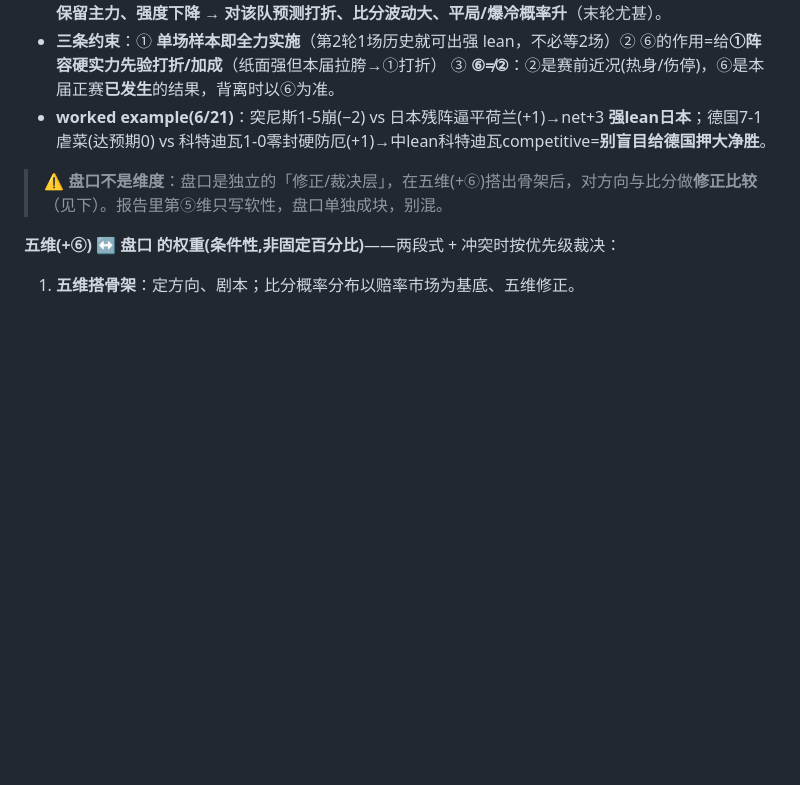
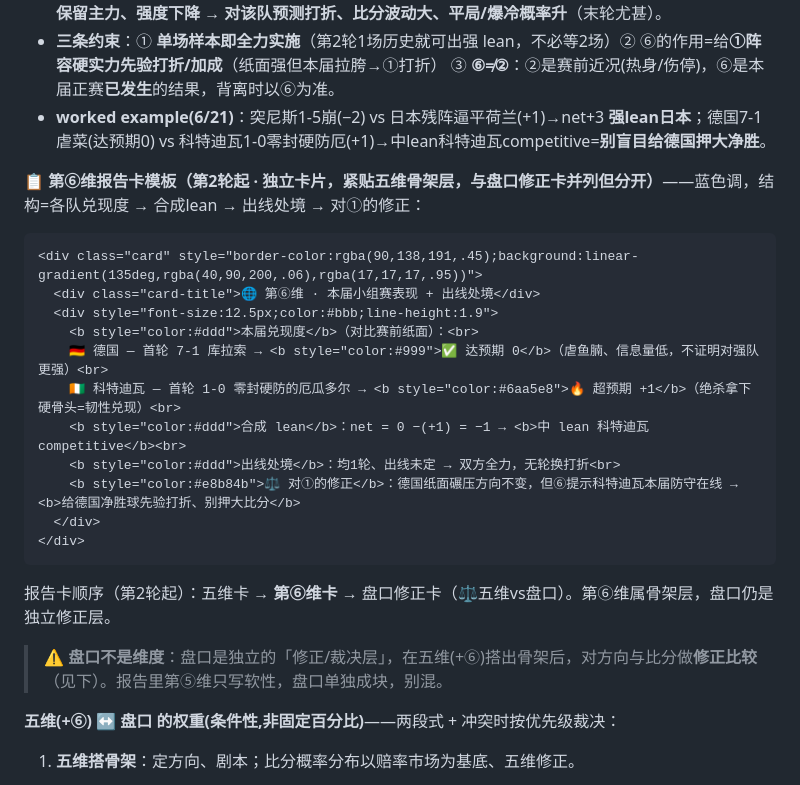
Before and after one commit to joearkon/worldcup2026-predictions, a Markdown page: README.md, the part around the change. Drawn GitHub-style; blank space fills up the shorter version.

Commit message:
第⑥维独立报告卡模板入README(第2轮起)
蓝色卡片:各队兑现度→合成lean→出线处境→对①的修正。卡片顺序=五维卡→第⑥维卡→盘口修正卡。含德国vs科特迪瓦渲染示例,6/21直接套。

Co-Authored-By: Claude Opus 4.8 <noreply@anthropic.com>

````diff
--- a/README.md
+++ b/README.md
@@ -34,6 +34,23 @@
 - **(C) 出线处境修正**（动机/轮换）：争出线/必须赢 → 全力、场面更拼，不打折；**已提前出线 → 可能轮换保留主力、强度下降 → 对该队预测打折、比分波动大、平局/爆冷概率升**（末轮尤甚）。
 - **三条约束**：① **单场样本即全力实施**（第2轮1场历史就可出强 lean，不必等2场）② ⑥的作用=给**①阵容硬实力先验打折/加成**（纸面强但本届拉胯→①打折） ③ **⑥≠②**：②是赛前近况(热身/伤停)，⑥是本届正赛**已发生**的结果，背离时以⑥为准。
 - **worked example(6/21)**：突尼斯1-5崩(−2) vs 日本残阵逼平荷兰(+1)→net+3 **强lean日本**；德国7-1虐菜(达预期0) vs 科特迪瓦1-0零封硬防厄(+1)→中lean科特迪瓦competitive=**别盲目给德国押大净胜**。
+
+**📋 第⑥维报告卡模板（第2轮起 · 独立卡片，紧贴五维骨架层，与盘口修正卡并列但分开）**——蓝色调，结构=各队兑现度 → 合成lean → 出线处境 → 对①的修正：
+
+```html
+<div class="card" style="border-color:rgba(90,138,191,.45);background:linear-gradient(135deg,rgba(40,90,200,.06),rgba(17,17,17,.95))">
+  <div class="card-title">🌐 第⑥维 · 本届小组赛表现 + 出线处境</div>
+  <div style="font-size:12.5px;color:#bbb;line-height:1.9">
+    <b style="color:#ddd">本届兑现度</b>（对比赛前纸面）：<br>
+    🇩🇪 德国 — 首轮 7-1 库拉索 → <b style="color:#999">✅ 达预期 0</b>（虐鱼腩、信息量低，不证明对强队更强）<br>
+    🇨🇮 科特迪瓦 — 首轮 1-0 零封硬防的厄瓜多尔 → <b style="color:#6aa5e8">🔥 超预期 +1</b>（绝杀拿下硬骨头=韧性兑现）<br>
+    <b style="color:#ddd">合成 lean</b>：net = 0 −(+1) = −1 → <b>中 lean 科特迪瓦 competitive</b><br>
+    <b style="color:#ddd">出线处境</b>：均1轮、出线未定 → 双方全力，无轮换打折<br>
+    <b style="color:#e8b84b">⚖ 对①的修正</b>：德国纸面碾压方向不变，但⑥提示科特迪瓦本届防守在线 → <b>给德国净胜球先验打折、别押大比分</b>
+  </div>
+</div>
+```
+报告卡顺序（第2轮起）：五维卡 → **第⑥维卡** → 盘口修正卡（⚖五维vs盘口）。第⑥维属骨架层，盘口仍是独立修正层。
 
 > **⚠️ 盘口不是维度**：盘口是独立的「修正/裁决层」，在五维(+⑥)搭出骨架后，对方向与比分做**修正比较**（见下）。报告里第⑤维只写软性，盘口单独成块，别混。
 
````
